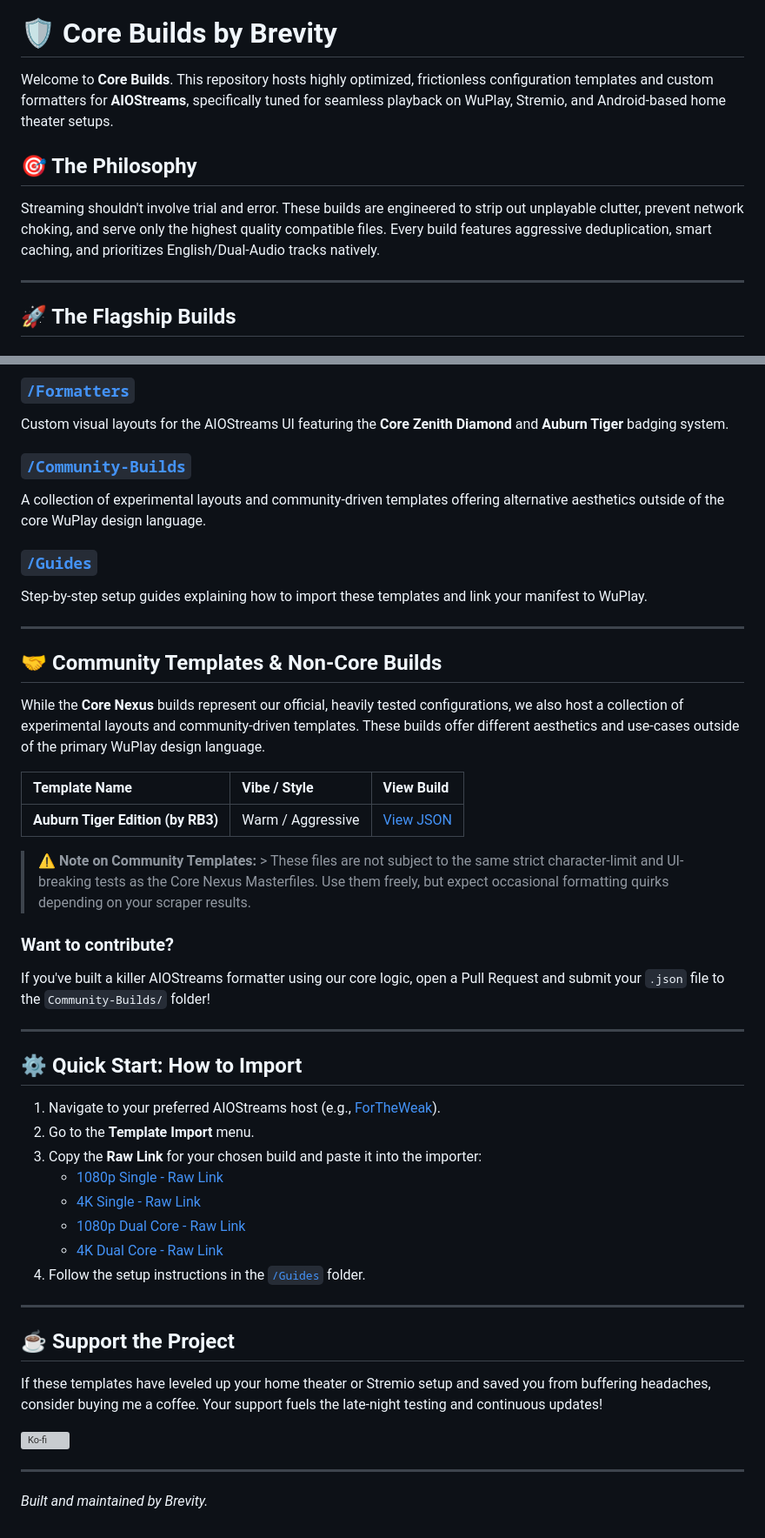
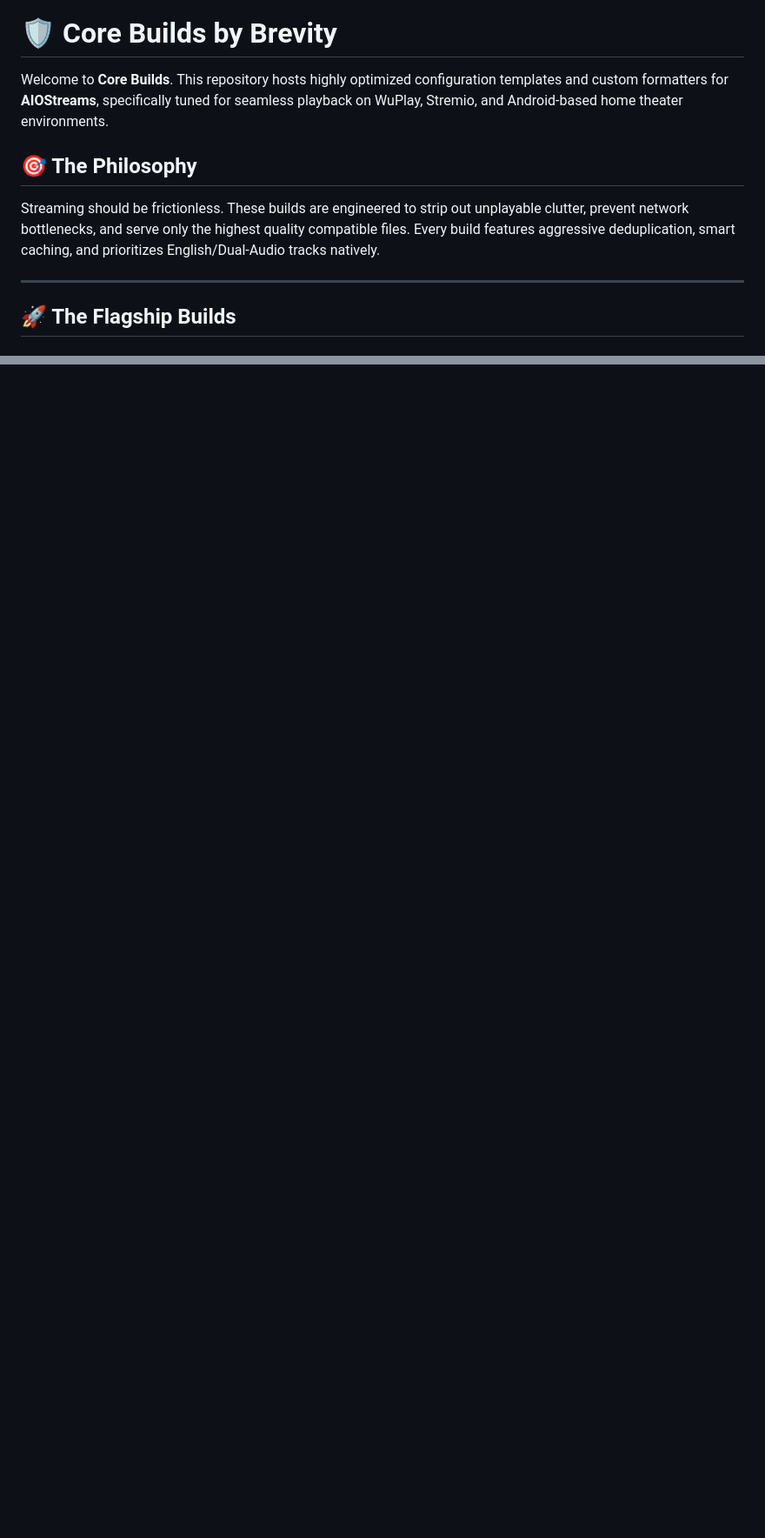
Before and after one commit to Branding-Brevity/Core-Builds-By-Brevity, a Markdown page: README.md, 2 parts joined by grey strips. Shown at 87% size. GitHub-like rendering; blank space fills up the shorter version; grey boxes are pictures that could not be loaded.

```diff
--- a/README.md
+++ b/README.md
@@ -4,10 +4,10 @@
 
 # 🛡️ Core Builds by Brevity
 
-Welcome to **Core Builds**. This repository hosts highly optimized, frictionless configuration templates and custom formatters for **AIOStreams**, specifically tuned for seamless playback on WuPlay, Stremio, and Android-based home theater setups.
+Welcome to **Core Builds**. This repository hosts highly optimized configuration templates and custom formatters for **AIOStreams**, specifically tuned for seamless playback on WuPlay, Stremio, and Android-based home theater environments.
 
 ## 🎯 The Philosophy
-Streaming shouldn't involve trial and error. These builds are engineered to strip out unplayable clutter, prevent network choking, and serve only the highest quality compatible files. Every build features aggressive deduplication, smart caching, and prioritizes English/Dual-Audio tracks natively.
+Streaming should be frictionless. These builds are engineered to strip out unplayable clutter, prevent network bottlenecks, and serve only the highest quality compatible files. Every build features aggressive deduplication, smart caching, and prioritizes English/Dual-Audio tracks natively.
 
 ---
 
@@ -91,46 +81,0 @@ Raw JSON configuration files organized into **Single-Service** and **Dual-Servic
-### [`/Formatters`](./Formatters)
-Custom visual layouts for the AIOStreams UI featuring the **Core Zenith Diamond** and **Auburn Tiger** badging system.
-
-### [`/Community-Builds`](./Community-Builds)
-A collection of experimental layouts and community-driven templates offering alternative aesthetics outside of the core WuPlay design language.
-
-### [`/Guides`](./Guides)
-Step-by-step setup guides explaining how to import these templates and link your manifest to WuPlay.
-
----
-
-## 🤝 Community Templates & Non-Core Builds
-
-While the **Core Nexus** builds represent our official, heavily tested configurations, we also host a collection of experimental layouts and community-driven templates. These builds offer different aesthetics and use-cases outside of the primary WuPlay design language.
-
-| Template Name | Vibe / Style | View Build |
-| :--- | :--- | :--- |
-| **Auburn Tiger Edition (by RB3)** | Warm / Aggressive | [View JSON](./Community-Builds/auburn-tiger-rb3.json) |
-
-> **⚠️ Note on Community Templates:** > These files are not subject to the same strict character-limit and UI-breaking tests as the Core Nexus Masterfiles. Use them freely, but expect occasional formatting quirks depending on your scraper results.
-
-### Want to contribute?
-If you've built a killer AIOStreams formatter using our core logic, open a Pull Request and submit your `.json` file to the `Community-Builds/` folder!
-
----
-
-## ⚙️ Quick Start: How to Import
-
-1.  Navigate to your preferred AIOStreams host (e.g., [ForTheWeak](https://aiostreams.fortheweak.cloud/)).
-2.  Go to the **Template Import** menu.
-3.  Copy the **Raw Link** for your chosen build and paste it into the importer:
-    * [1080p Single - Raw Link](https://raw.githubusercontent.com/Branding-Brevity/Core-Builds-By-Brevity/main/Templates/Single-Service/core-nexus-torbox-exclusive_rpdb.json)
-    * [4K Single - Raw Link](https://raw.githubusercontent.com/Branding-Brevity/Core-Builds-By-Brevity/main/Templates/Single-Service/core-nexus-4k-ht-torbox.json)
-    * [1080p Dual Core - Raw Link](https://raw.githubusercontent.com/Branding-Brevity/Core-Builds-By-Brevity/main/Templates/Dual-Service/core-nexus-dual-core-1080p.json)
-    * [4K Dual Core - Raw Link](https://raw.githubusercontent.com/Branding-Brevity/Core-Builds-By-Brevity/main/Templates/Dual-Service/core-nexus-dual-core-4k.json)
-4.  Follow the setup instructions in the [`/Guides`](./Guides) folder.
-
----
-
-## ☕ Support the Project
-If these templates have leveled up your home theater or Stremio setup and saved you from buffering headaches, consider buying me a coffee. Your support fuels the late-night testing and continuous updates!
-
-[![Ko-fi](https://ko-fi.com/img/githubbutton_sm.svg)](https://ko-fi.com/branding_brevity/?hidefeed=true&widget=true&embed=true)
-
----
-*Built and maintained by Brevity.*
```
Also changed, not shown: other parts of README.md (+20 -29 lines).
